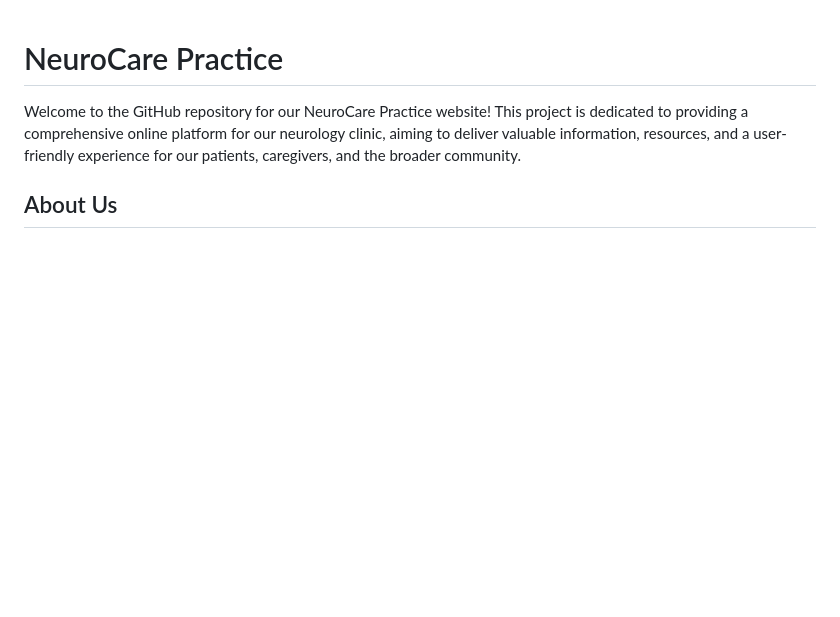
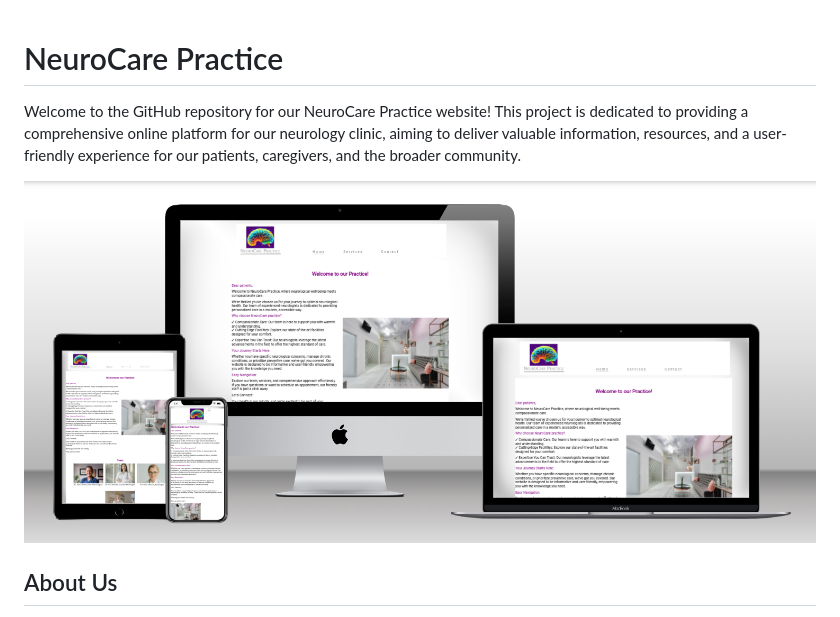
Before and after one commit to vega-2135/NeuroCare-Practice, a Markdown page: README.md, the part around the change. GitHub-like rendering; pictures changed too: assets/images/mockup_of_pp1_project.png (added); blank space fills up the shorter version.

Commit message:
Add mockup image of website in different devices
Signed-off-by: Carolina Romero Carrasco <mcarolinarc28@gmail.com>

```diff
--- a/README.md
+++ b/README.md
@@ -1,6 +1,8 @@
 # NeuroCare Practice
 
 Welcome to the GitHub repository for our NeuroCare Practice website! This project is dedicated to providing a comprehensive online platform for our neurology clinic, aiming to deliver valuable information, resources, and a user-friendly experience for our patients, caregivers, and the broader community.
+
+![mockup_of_pp1_project](assets/images/mockup_of_pp1_project.png)
 
 ## About Us
 
```
